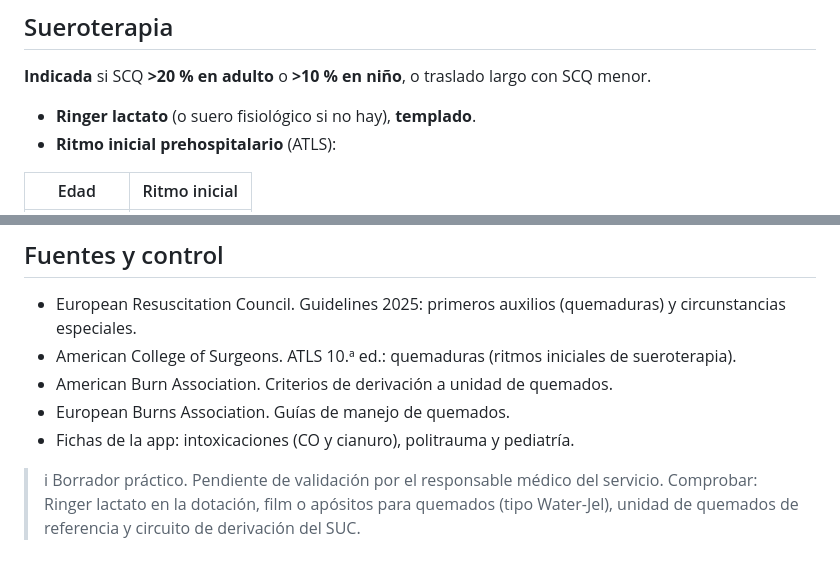
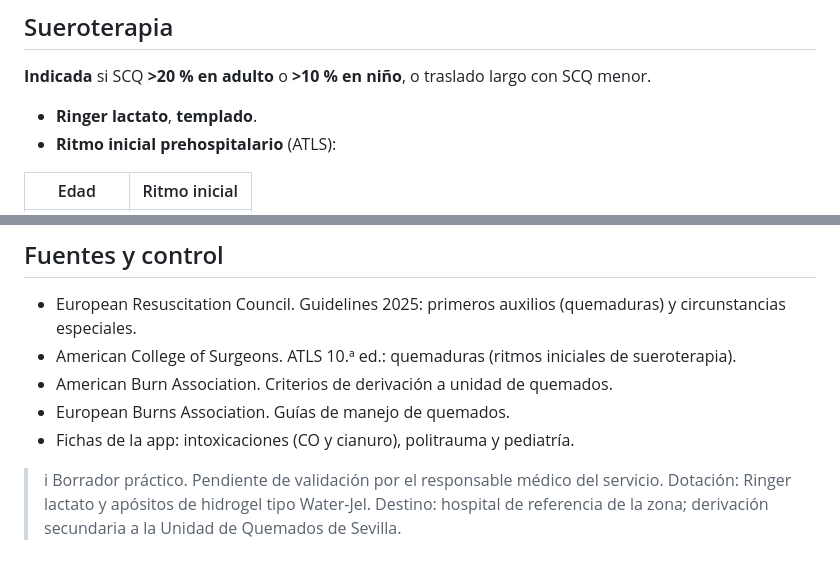
Before and after one commit to guardias4380/guardias4380.github.io, a Markdown page: fichas/quemados.md, 2 parts joined by grey strips. Rendered like a GitHub page.

```diff
--- a/fichas/quemados.md
+++ b/fichas/quemados.md
@@ -96,7 +96,7 @@ palabras: quemado quemadura gran quemado incendio humo inhalación hollín vibri
 
 ## Sueroterapia
 **Indicada** si SCQ **>20 % en adulto** o **>10 % en niño**, o traslado largo con SCQ menor.
-- **Ringer lactato** (o suero fisiológico si no hay), **templado**.
+- **Ringer lactato**, **templado**.
 - **Ritmo inicial prehospitalario** (ATLS):
 
 | Edad | Ritmo inicial |
@@ -166,4 +168,4 @@ palabras: quemado quemadura gran quemado incendio humo inhalación hollín vibri
 - European Burns Association. Guías de manejo de quemados.
 - Fichas de la app: intoxicaciones (CO y cianuro), politrauma y pediatría.
 
->i Borrador práctico. Pendiente de validación por el responsable médico del servicio. Comprobar: Ringer lactato en la dotación, film o apósitos para quemados (tipo Water-Jel), unidad de quemados de referencia y circuito de derivación del SUC.
+>i Borrador práctico. Pendiente de validación por el responsable médico del servicio. Dotación: Ringer lactato y apósitos de hidrogel tipo Water-Jel. Destino: hospital de referencia de la zona; derivación secundaria a la Unidad de Quemados de Sevilla.
```
Also changed, not shown: other parts of fichas/quemados.md (+7 -5 lines).
